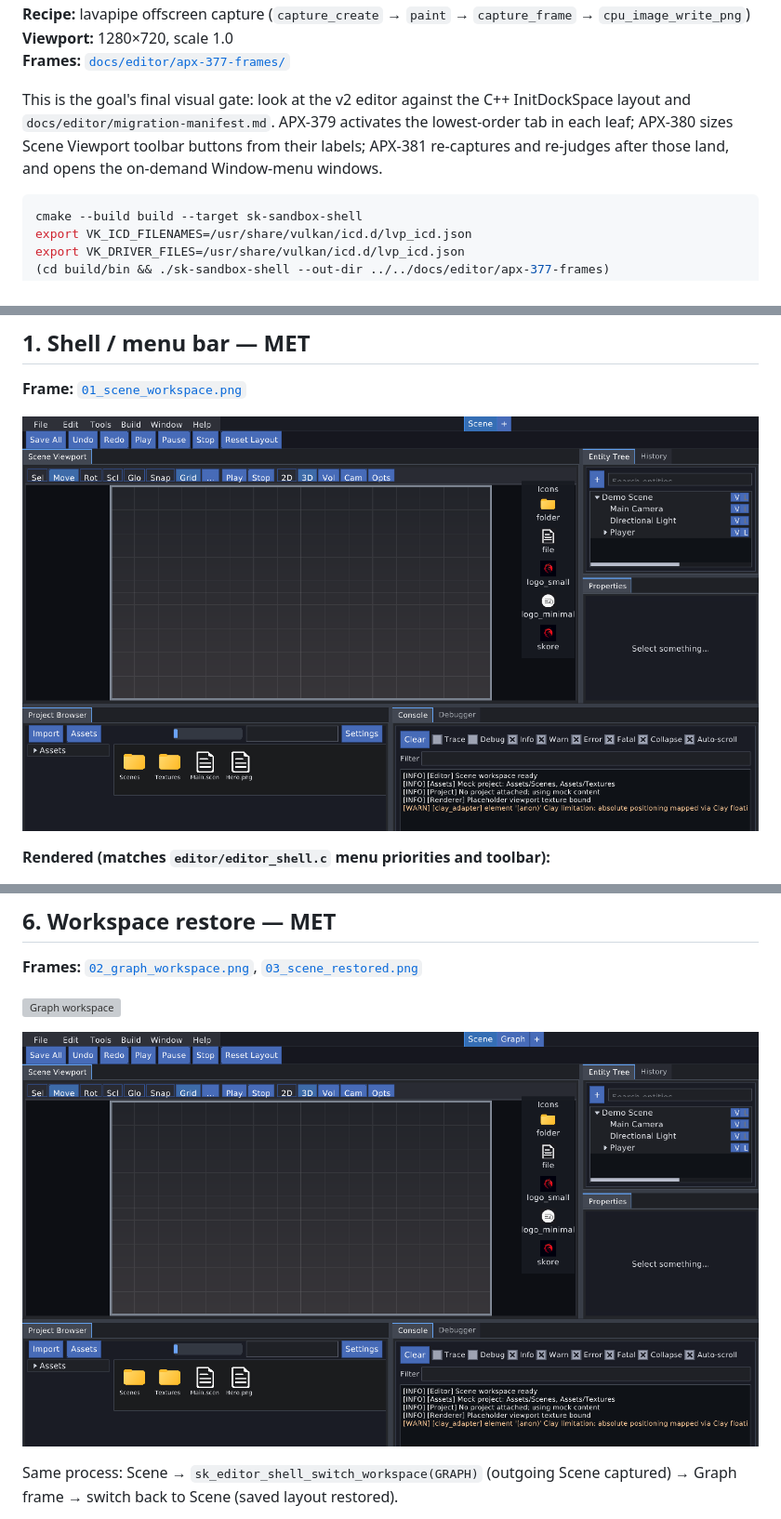
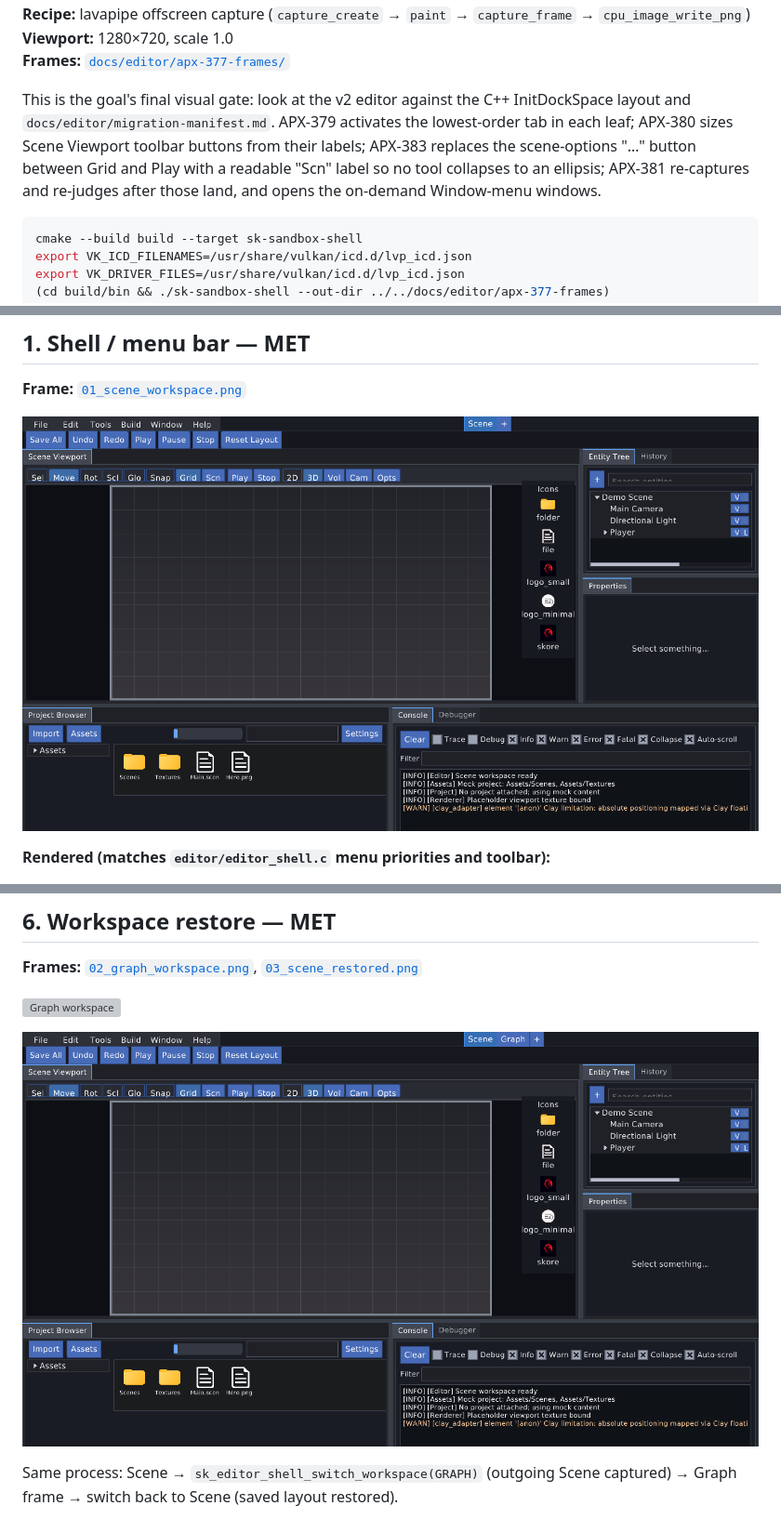
Before and after one commit to SkoreEngine/Skore, a Markdown page: docs/editor/apx-377-vision-validation.md, 3 parts joined by grey strips. Shown: that part at 93% size. Rendered like a GitHub page; pictures changed too: docs/editor/apx-377-frames/01_scene_workspace.png, docs/editor/apx-377-frames/03_scene_restored.png; grey boxes are pictures that could not be loaded.

````diff
--- a/docs/editor/apx-377-vision-validation.md
+++ b/docs/editor/apx-377-vision-validation.md
@@ -10,8 +10,10 @@
 This is the goal's final visual gate: look at the v2 editor against the C++
 InitDockSpace layout and `docs/editor/migration-manifest.md`. APX-379 activates
 the lowest-order tab in each leaf; APX-380 sizes Scene Viewport toolbar buttons
-from their labels; APX-381 re-captures and re-judges after those land, and
-opens the on-demand Window-menu windows.
+from their labels; APX-383 replaces the scene-options "…" button between Grid
+and Play with a readable "Scn" label so no tool collapses to an ellipsis;
+APX-381 re-captures and re-judges after those land, and opens the on-demand
+Window-menu windows.
 
 ```bash
 cmake --build build --target sk-sandbox-shell
````
Also changed, not shown: other parts of docs/editor/apx-377-vision-validation.md (+4 -1 lines), docs/editor/migration-manifest.md (+1 -1 lines), 1 other file.
